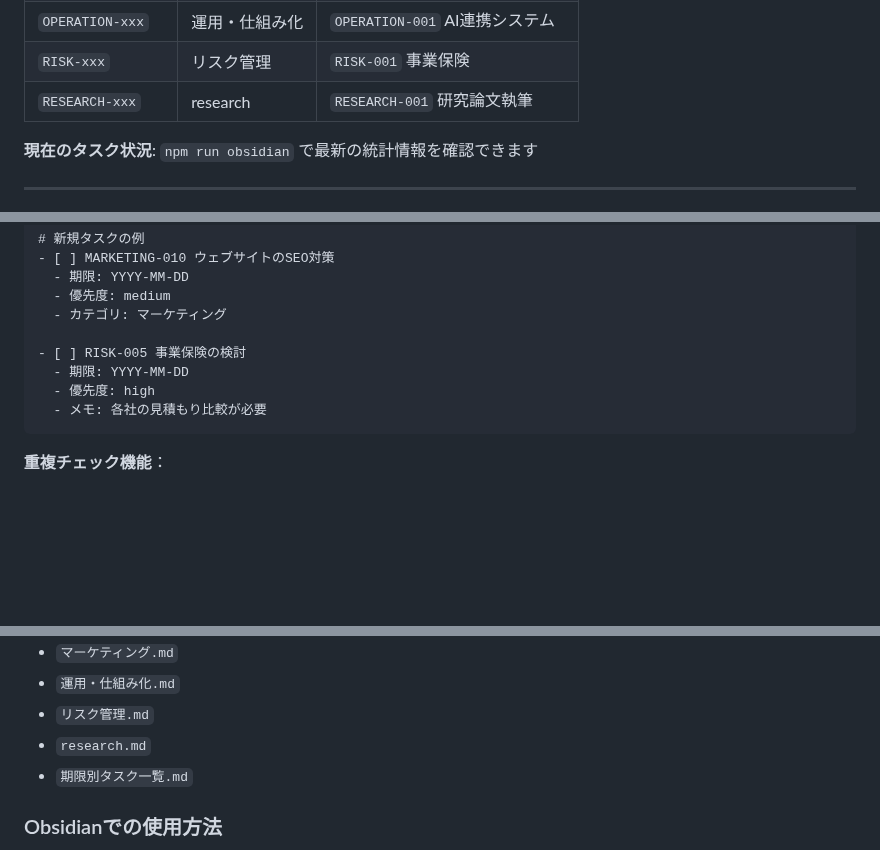
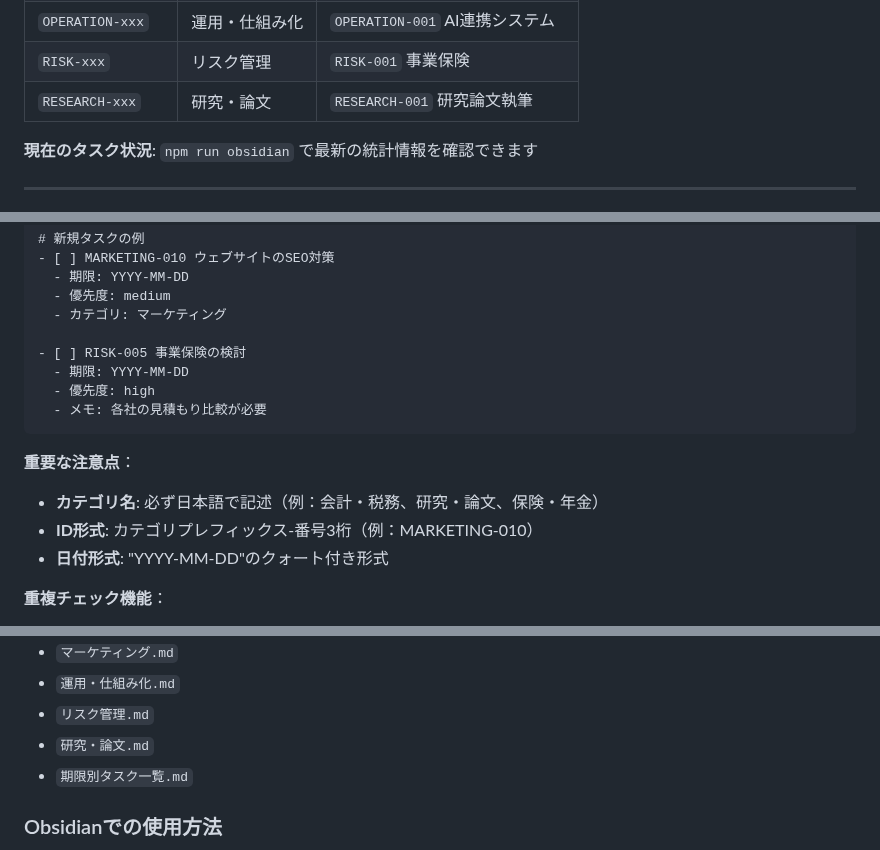
Before and after one commit to hide-yama/rekishi_youtube, a Markdown page: README.md, 3 parts joined by grey strips. Drawn GitHub-style; blank space fills up the shorter version.

Commit message:
README更新：カテゴリ名統一ルールの反映とベストプラクティス明記完了

````diff
--- a/README.md
+++ b/README.md
@@ -87,7 +87,7 @@ npm run obsidian
 | `MARKETING-xxx` | マーケティング | `MARKETING-001` 名刺作成 |
 | `OPERATION-xxx` | 運用・仕組み化 | `OPERATION-001` AI連携システム |
 | `RISK-xxx` | リスク管理 | `RISK-001` 事業保険 |
-| `RESEARCH-xxx` | research | `RESEARCH-001` 研究論文執筆 |
+| `RESEARCH-xxx` | 研究・論文 | `RESEARCH-001` 研究論文執筆 |
 
 **現在のタスク状況**: `npm run obsidian` で最新の統計情報を確認できます
 
@@ -262,6 +262,11 @@ node sync.js --file daily/YYYY-MM-DD.md
   - メモ: 各社の見積もり比較が必要
 ```
 
+**重要な注意点**：
+- **カテゴリ名**: 必ず日本語で記述（例：会計・税務、研究・論文、保険・年金）
+- **ID形式**: カテゴリプレフィックス-番号3桁（例：MARKETING-010）
+- **日付形式**: "YYYY-MM-DD"のクォート付き形式
+
 **重複チェック機能**：
 - ID完全重複検出（100%精度）
 - タイトル完全一致検出（大文字小文字無視）
@@ -313,7 +318,7 @@ npm run obsidian  # 実行後、obsidian-export/に以下が生成される
 - `マーケティング.md`
 - `運用・仕組み化.md`
 - `リスク管理.md`
-- `research.md`
+- `研究・論文.md`
 - `期限別タスク一覧.md`
 
 ### Obsidianでの使用方法
````
Also changed, not shown: timeline.md (+1 -1 lines).
